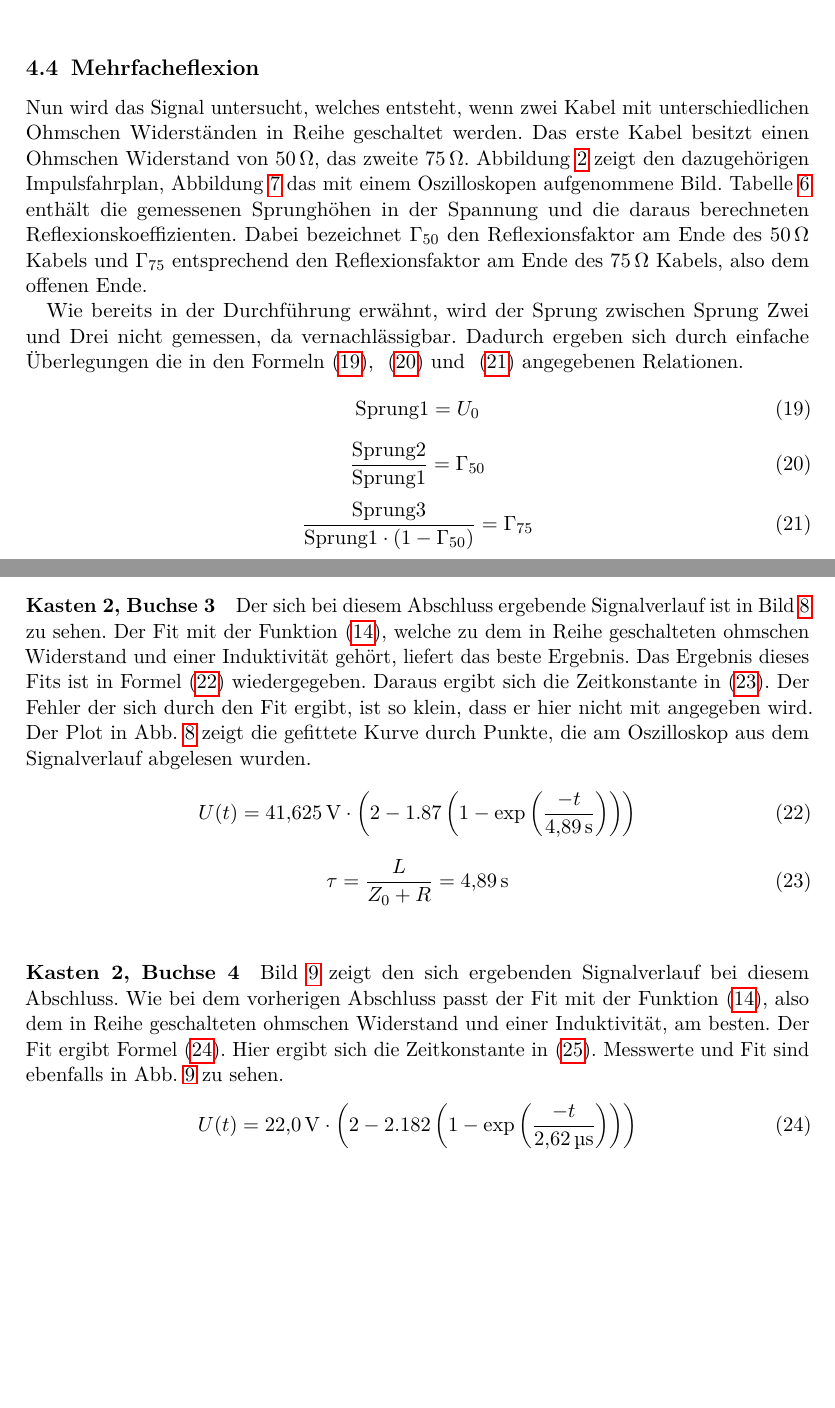
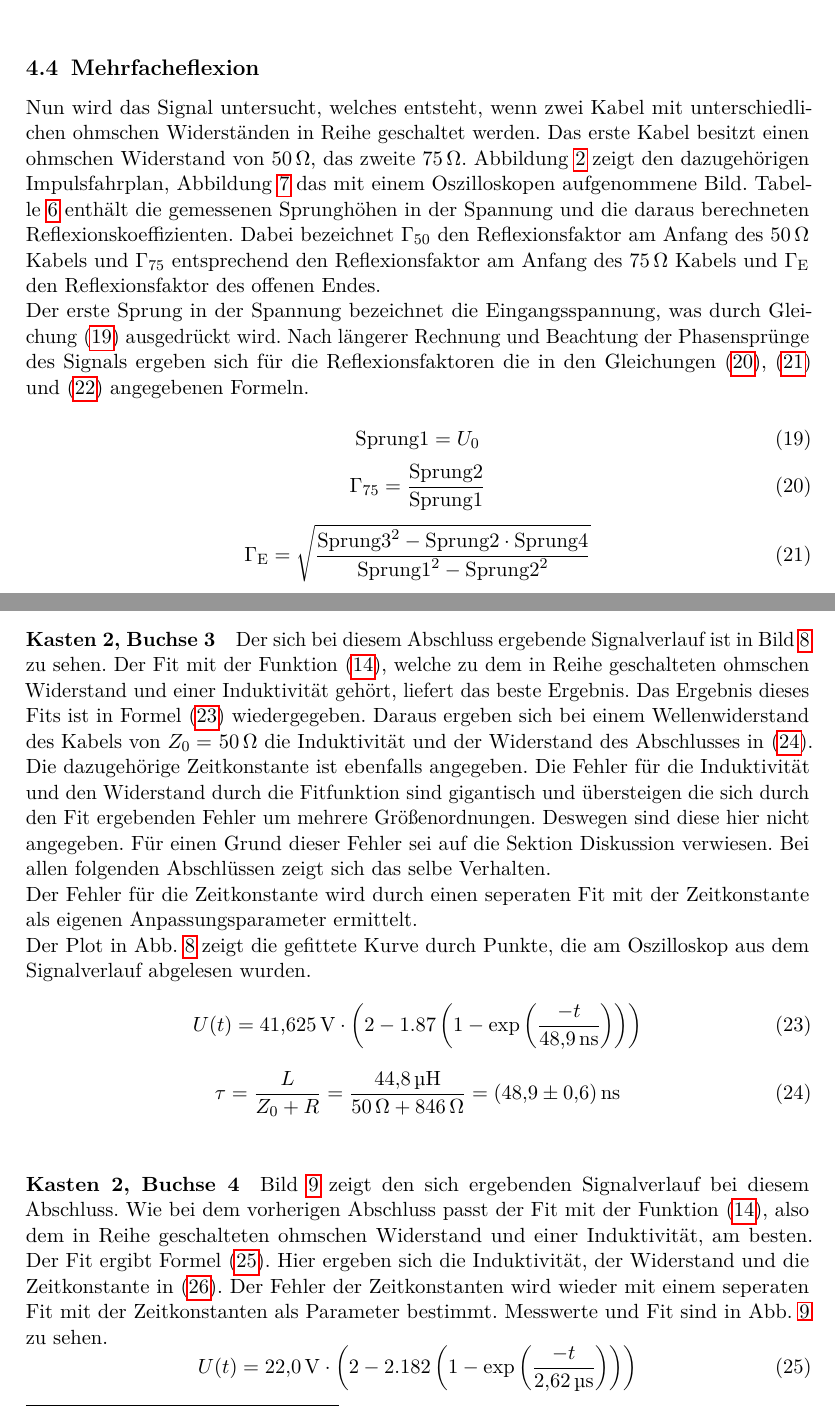
Before and after one commit to dlmsr/praktikum, a LaTeX document (V052/protokoll.tex, which reads V052/tex/auswertung.tex): two parts of pages 13 and 16 of 20, joined at a grey line, cut so that both start at the same text, the shorter picture padded with empty space. Compiled offline with pdfLaTeX.

Commit message:
[V52] Korrektur fast fertig: Fehler + Literaturwerte fehlen

```diff
--- a/V052/tex/auswertung.tex
+++ b/V052/tex/auswertung.tex
@@ -271,21 +271,22 @@ ergibt sich die gesuchte Dämpfungskonstante $\alpha$.
 \subsection{Mehrfacheflexion}
 %
 Nun wird das Signal untersucht, welches entsteht, wenn zwei Kabel mit
-unterschiedlichen Ohmschen Widerständen in Reihe geschaltet werden. Das
-erste Kabel besitzt einen Ohmschen Widerstand von \SI{50}{\ohm}, das
+unterschiedlichen ohmschen Widerständen in Reihe geschaltet werden. Das
+erste Kabel besitzt einen ohmschen Widerstand von \SI{50}{\ohm}, das
 zweite \SI{75}{\ohm}.  Abbildung~\ref{fig:impulsfahrplan} zeigt den
 dazugehörigen Impulsfahrplan, Abbildung~\ref{fig:mehrfachreflex} das mit
 einem Oszilloskopen aufgenommene Bild.  Tabelle~\ref{tab:mehrfachreflex}
 enthält die gemessenen Sprunghöhen in der Spannung und die daraus
 berechneten Reflexionskoeffizienten.  Dabei bezeichnet $\Gamma_{50}$ den
-Reflexionsfaktor am Ende des \SI{50}{\ohm} Kabels und $\Gamma_{75}$
-entsprechend den Reflexionsfaktor am Ende des \SI{75}{\ohm} Kabels, also
-dem offenen Ende.
-
-Wie bereits in der Durchführung erwähnt, wird der Sprung zwischen Sprung
-Zwei und Drei nicht gemessen, da vernachlässigbar.  Dadurch ergeben sich
-durch einfache Überlegungen die in den Formeln~\eqref{eq:sprung1},
-~\eqref{eq:sprung2} und ~\eqref{eq:sprung3} angegebenen Relationen.
+Reflexionsfaktor am Anfang des \SI{50}{\ohm} Kabels und $\Gamma_{75}$
+entsprechend den Reflexionsfaktor am Anfang des \SI{75}{\ohm} Kabels
+und $\Gamma_\text{E}$ den Reflexionsfaktor des offenen Endes.\\
+Der erste Sprung in der Spannung bezeichnet die Eingangsspannung,
+was durch Gleichung~\eqref{eq:sprung1} ausgedrückt wird.
+Nach längerer Rechnung und Beachtung der Phasensprünge des Signals
+ergeben sich für die Reflexionsfaktoren die in den
+Gleichungen~\eqref{eq:gamma75},~\eqref{eq:gammae}
+und~\eqref{eq:gamma50} angegebenen Formeln.\\
 %
 \begin{equation}
   \text{Sprung1} = U_0
@@ -293,10 +294,12 @@ durch einfache Überlegungen die in den Formeln~\eqref{eq:sprung1},
 \end{equation}
 %
 \begin{equation}
-  \frac{\text{Sprung2}}{\text{Sprung1}} = \Gamma_{50}
-  \label{eq:sprung2}
+  \Gamma_{75} = \frac{\text{Sprung2}}{\text{Sprung1}}
+  \label{eq:gamma75}
 \end{equation}
 %
 \begin{equation}
-  \frac{\text{Sprung3}}{\text{Sprung1}\cdot\left(1 - \Gamma_{50}\right)} = \Gamma_{75}
-  \label{eq:sprung3}
+ \Gamma_\text{E} = \sqrt{\frac{\text{Sprung3}^2 -\text{Sprung2}\cdot \text{Sprung4}}
+{\text{Sprung1}^2 -\text{Sprung2}^2}}
+  \label{eq:gammae}
+\end{equation}
@@ -353,21 +364,33 @@ Bild~\ref{fig:k2b3} zu sehen. Der Fit mit der
 Funktion~\eqref{eq:ind_ohm_reflex}, welche zu dem in Reihe geschalteten
 ohmschen Widerstand und einer Induktivität gehört, liefert das beste
 Ergebnis. Das Ergebnis dieses Fits ist in Formel~\eqref{eq:fit_k2b3}
-wiedergegeben.  Daraus ergibt sich die Zeitkonstante
-in~\eqref{eq:zeit_k2b3}.  Der Fehler der sich durch den Fit ergibt, ist
-so klein, dass er hier nicht mit angegeben wird.  Der Plot in
-Abb.~\ref{fig:k2b3} zeigt die gefittete Kurve durch Punkte, die am
+wiedergegeben.  Daraus ergeben sich bei einem Wellenwiderstand des
+Kabels von $Z_0 =$ \SI{50}{\ohm} die Induktivität und der Widerstand
+des Abschlusses in~\eqref{eq:zeit_k2b3}. Die dazugehörige
+Zeitkonstante ist ebenfalls angegeben.
+Die Fehler für die Induktivität und den Widerstand durch die
+Fitfunktion sind gigantisch und übersteigen die sich durch den Fit
+ergebenden Fehler um mehrere Größenordnungen.
+Deswegen sind diese
+hier nicht angegeben. Für einen Grund dieser Fehler sei auf
+die Sektion Diskussion verwiesen. Bei allen folgenden Abschlüssen
+zeigt sich das selbe Verhalten.\\
+Der Fehler für die Zeitkonstante wird durch einen seperaten Fit mit
+der Zeitkonstante als eigenen Anpassungsparameter ermittelt.\\
+Der Plot in Abb.~\ref{fig:k2b3} zeigt die gefittete Kurve durch Punkte, die am
 Oszilloskop aus dem Signalverlauf abgelesen wurden.
 %
 \begin{equation}
   U(t) = \SI{41.625}{\volt}\cdot\left(2 -
-    1.87\left(1-\exp{\left(\frac{-t}{\SI{4.89}{\second}}\right)}
+    1.87\left(1-\exp{\left(\frac{-t}{\SI{48.9}{\nano\second}}\right)}
     \right)\right)
   \label{eq:fit_k2b3}
 \end{equation}
 %
 \begin{equation}
-  \tau = \frac{L}{Z_0 + R} = \SI{4.89}{\second}
+  \tau = \frac{L}{Z_0 + R} = \frac{\SI{44.8}{\micro\henry}}
+{\SI{50}{\ohm} + \SI{846}{\ohm}}
+=\SI{48.9(6)}{\nano\second}
   \label{eq:zeit_k2b3}
 \end{equation}
 %
@@ -394,8 +417,11 @@ Bild~\ref{fig:k2b4} zeigt den sich ergebenden Signalverlauf bei diesem
 Abschluss.  Wie bei dem vorherigen Abschluss passt der Fit mit der
 Funktion~\eqref{eq:ind_ohm_reflex}, also dem in Reihe geschalteten
 ohmschen Widerstand und einer Induktivität, am besten.  Der Fit ergibt
-Formel~\eqref{eq:fit_k2b4}.  Hier ergibt sich die Zeitkonstante
-in~\eqref{eq:zeit_k2b4}.  Messwerte und Fit sind ebenfalls in
+Formel~\eqref{eq:fit_k2b4}.  Hier ergeben sich die Induktivität, der
+Widerstand und die Zeitkonstante in~\eqref{eq:zeit_k2b4}.
+Der Fehler der Zeitkonstanten wird wieder mit einem seperaten
+Fit mit der Zeitkonstanten als Parameter bestimmt.
+Messwerte und Fit sind in
 Abb.~\ref{fig:k2b4} zu sehen.
 %
 \begin{equation}
```
Also changed, not shown: V052/tex/diskussion.tex (+11 -4 lines), V052/tex/auswertung.tex (28 more changed lines), 1 other file.
